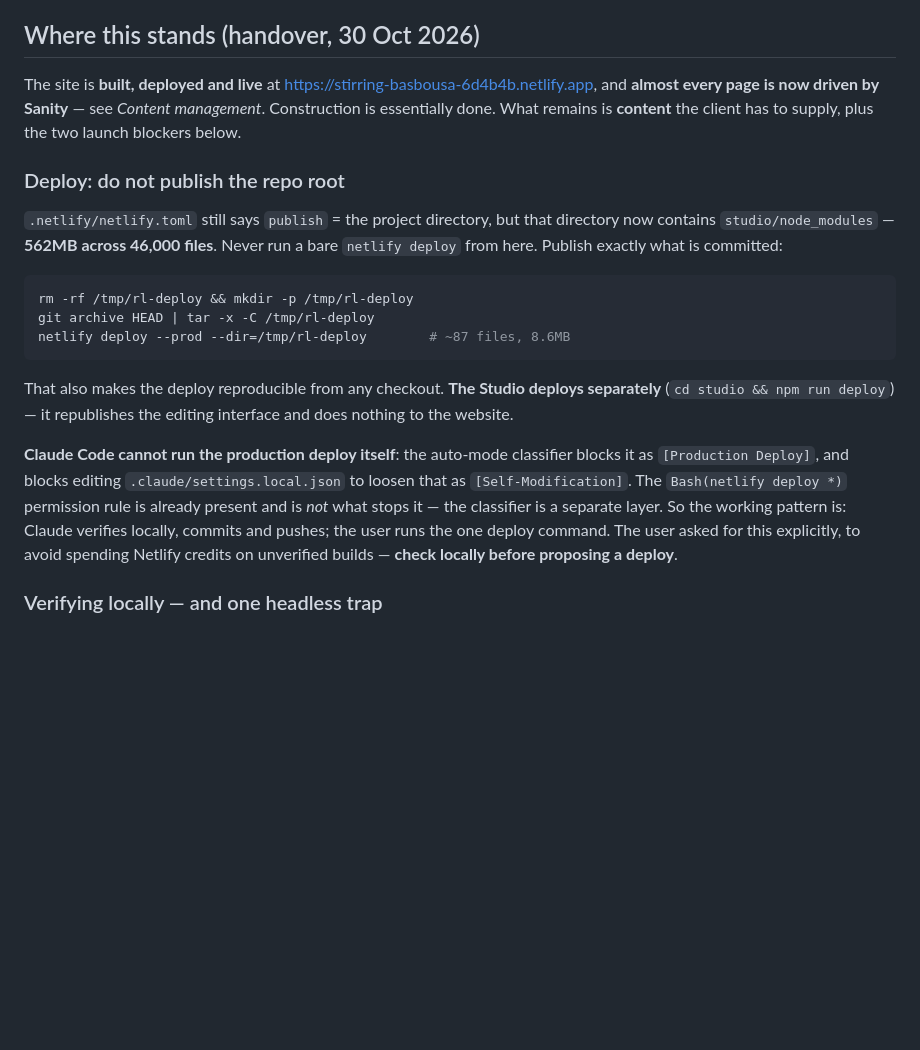
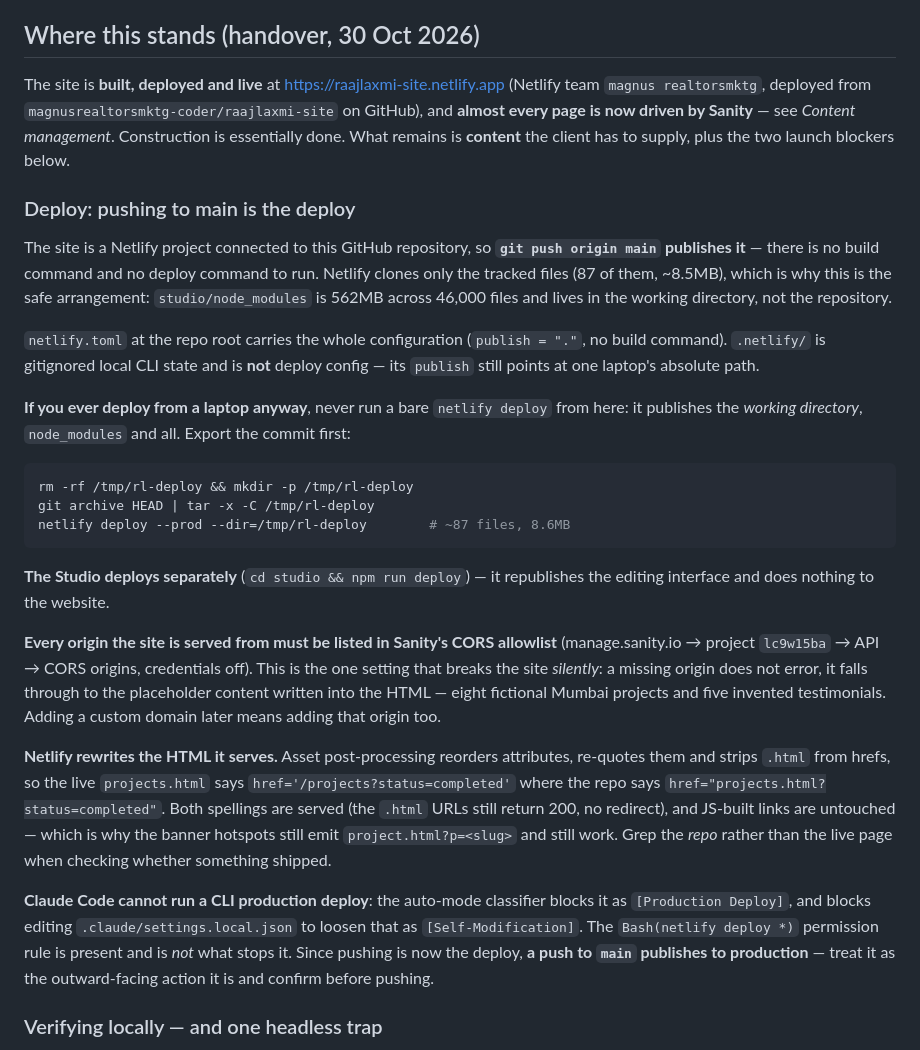
Before and after one commit to magnusrealtorsmktg-coder/raajlaxmi-site, a Markdown page: CLAUDE.md, the part around the change. GitHub-like rendering; blank space fills up the shorter version.

Commit message:
Record the new deploy: GitHub-connected, new Netlify account
The site moved to the magnus realtorsmktg team and is now a Netlify project
connected to this repository, so pushing to main is the deploy — the
git-archive recipe is no longer the way it ships, only the fallback for a
laptop deploy. CLAUDE.md still described the old site, the old account and a
deploy command nobody needs to run.

Two things found while verifying the move are worth writing down. Sanity's
CORS allowlist is per-origin and a missing origin fails silently into the
invented placeholder content rather than erroring, which makes it the one
setting that can make a successful deploy look like a different company's
site. And Netlify's asset post-processing rewrites the HTML it serves -
reordering attributes and stripping .html from hrefs - so the live page does
not match the repo textually, though JS-built links are untouched, which is
why the banner hotspots still work.

Co-Authored-By: Claude Opus 5 <noreply@anthropic.com>

````diff
--- a/CLAUDE.md
+++ b/CLAUDE.md
@@ -13,16 +13,27 @@ Deployed to Netlify from the CLI. There is no build step — but **do not publis
 ## Where this stands (handover, 30 Oct 2026)
 
 The site is **built, deployed and live** at
-<https://stirring-basbousa-6d4b4b.netlify.app>, and **almost every page is now
-driven by Sanity** — see *Content management*. Construction is essentially done.
+<https://raajlaxmi-site.netlify.app> (Netlify team `magnus realtorsmktg`,
+deployed from `magnusrealtorsmktg-coder/raajlaxmi-site` on GitHub), and **almost
+every page is now driven by Sanity** — see *Content management*. Construction is essentially done.
 What remains is **content** the client has to supply, plus the two launch
 blockers below.
 
-### Deploy: do not publish the repo root
+### Deploy: pushing to main is the deploy
 
-`.netlify/netlify.toml` still says `publish` = the project directory, but that
-directory now contains `studio/node_modules` — **562MB across 46,000 files**.
-Never run a bare `netlify deploy` from here. Publish exactly what is committed:
+The site is a Netlify project connected to this GitHub repository, so **`git
+push origin main` publishes it** — there is no build command and no deploy
+command to run. Netlify clones only the tracked files (87 of them, ~8.5MB),
+which is why this is the safe arrangement: `studio/node_modules` is 562MB
+across 46,000 files and lives in the working directory, not the repository.
+
+`netlify.toml` at the repo root carries the whole configuration (`publish = "."`,
+no build command). `.netlify/` is gitignored local CLI state and is **not**
+deploy config — its `publish` still points at one laptop's absolute path.
+
+**If you ever deploy from a laptop anyway**, never run a bare `netlify deploy`
+from here: it publishes the *working directory*, `node_modules` and all. Export
+the commit first:
 
 ```bash
 rm -rf /tmp/rl-deploy && mkdir -p /tmp/rl-deploy
@@ -30,18 +41,30 @@ git archive HEAD | tar -x -C /tmp/rl-deploy
 netlify deploy --prod --dir=/tmp/rl-deploy        # ~87 files, 8.6MB
 ```
 
-That also makes the deploy reproducible from any checkout. **The Studio deploys
-separately** (`cd studio && npm run deploy`) — it republishes the editing
-interface and does nothing to the website.
+**The Studio deploys separately** (`cd studio && npm run deploy`) — it
+republishes the editing interface and does nothing to the website.
 
-**Claude Code cannot run the production deploy itself**: the auto-mode
-classifier blocks it as `[Production Deploy]`, and blocks editing
+**Every origin the site is served from must be listed in Sanity's CORS
+allowlist** (manage.sanity.io → project `lc9w15ba` → API → CORS origins,
+credentials off). This is the one setting that breaks the site *silently*: a
+missing origin does not error, it falls through to the placeholder content
+written into the HTML — eight fictional Mumbai projects and five invented
+testimonials. Adding a custom domain later means adding that origin too.
+
+**Netlify rewrites the HTML it serves.** Asset post-processing reorders
+attributes, re-quotes them and strips `.html` from hrefs, so the live
+`projects.html` says `href='/projects?status=completed'` where the repo says
+`href="projects.html?status=completed"`. Both spellings are served (the `.html`
+URLs still return 200, no redirect), and JS-built links are untouched — which is
+why the banner hotspots still emit `project.html?p=<slug>` and still work. Grep
+the *repo* rather than the live page when checking whether something shipped.
+
+**Claude Code cannot run a CLI production deploy**: the auto-mode classifier
+blocks it as `[Production Deploy]`, and blocks editing
 `.claude/settings.local.json` to loosen that as `[Self-Modification]`. The
-`Bash(netlify deploy *)` permission rule is already present and is *not* what
-stops it — the classifier is a separate layer. So the working pattern is: Claude
-verifies locally, commits and pushes; the user runs the one deploy command. The
-user asked for this explicitly, to avoid spending Netlify credits on
-unverified builds — **check locally before proposing a deploy**.
+`Bash(netlify deploy *)` permission rule is present and is *not* what stops it.
+Since pushing is now the deploy, **a push to `main` publishes to production** —
+treat it as the outward-facing action it is and confirm before pushing.
 
 ### Verifying locally — and one headless trap
 
````
